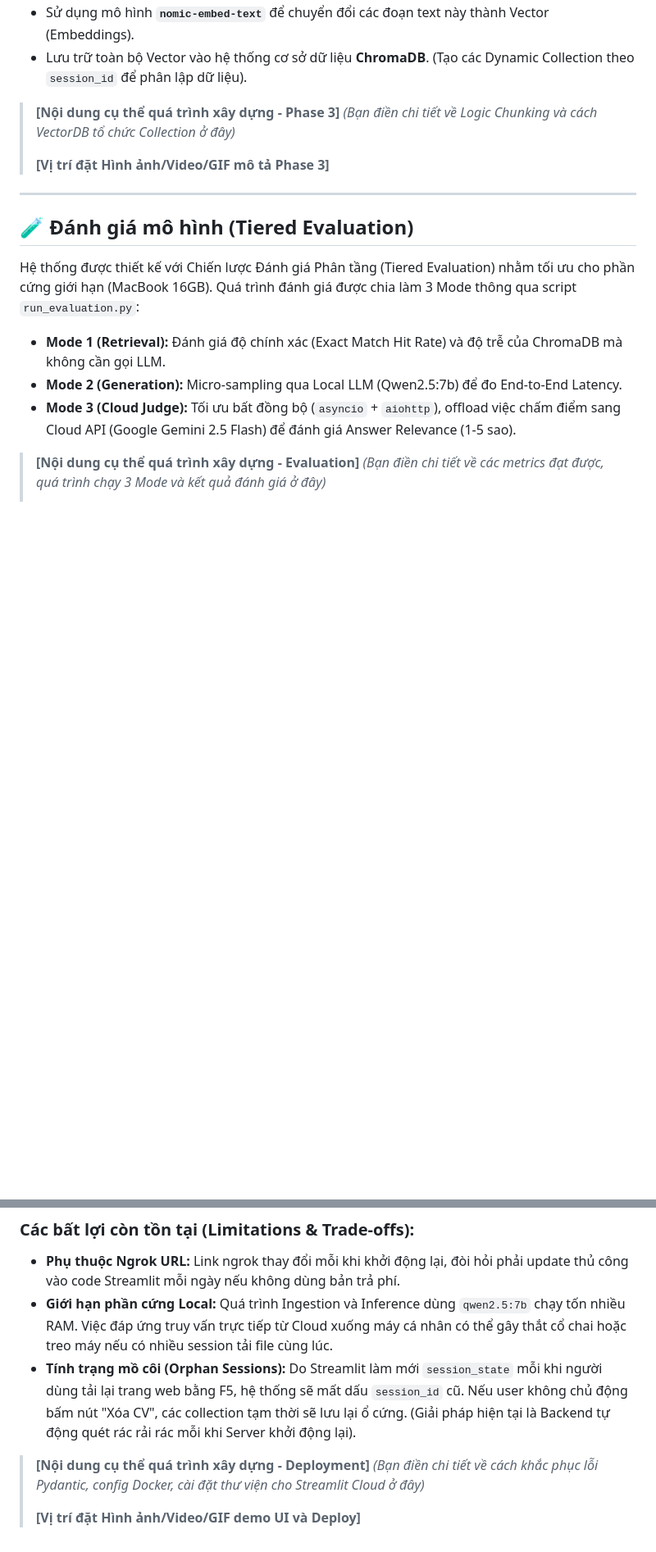
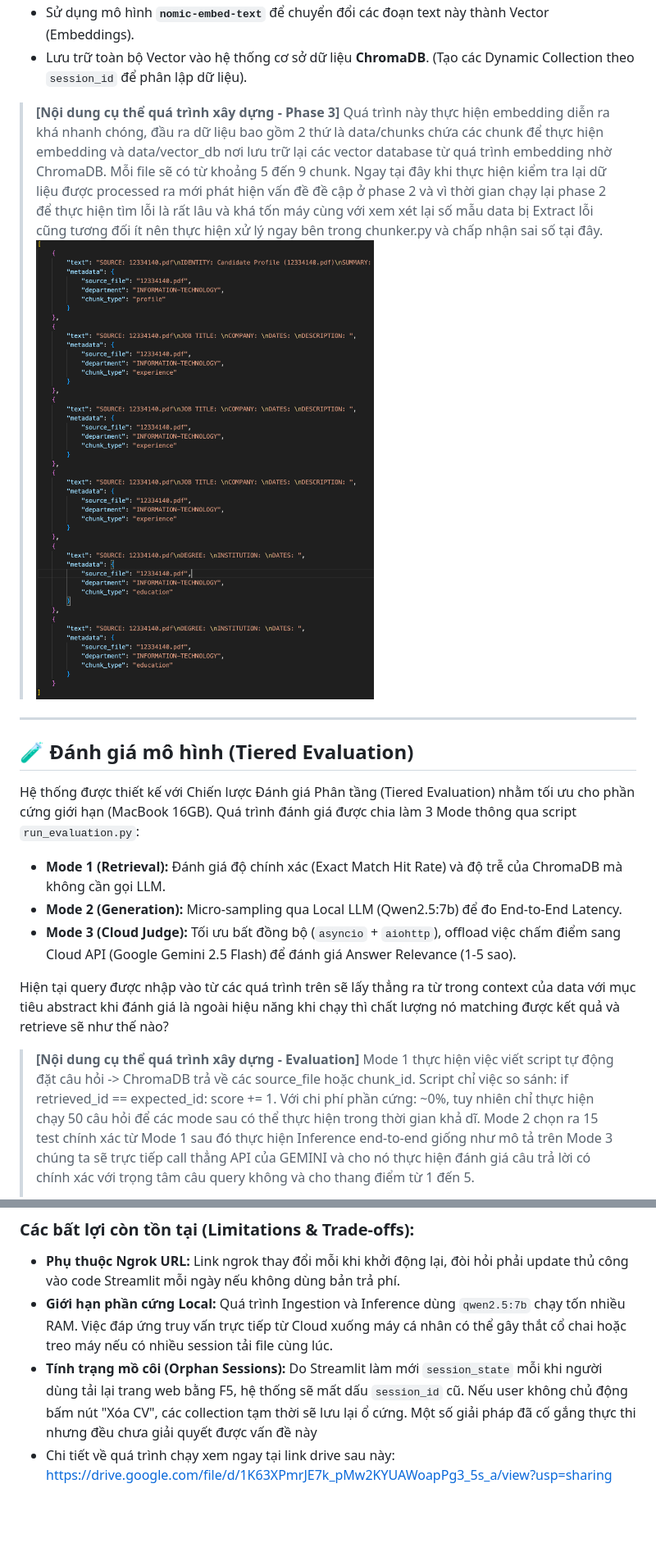
Before and after one commit to Wigndy/cv_extraction_rag, a Markdown page: README.md, 2 parts joined by grey strips. Shown at 82% size. Drawn GitHub-style; pictures changed too: assets/phase3_sample.png (added); blank space fills up the shorter version.

```diff
--- a/README.md
+++ b/README.md
@@ -39,9 +43,10 @@ Hệ thống được thiết kế thành các giai đoạn (Phases) xử lý tu
 - Lưu trữ toàn bộ Vector vào hệ thống cơ sở dữ liệu **ChromaDB**. (Tạo các Dynamic Collection theo `session_id` để phân lập dữ liệu).
 
 > **[Nội dung cụ thể quá trình xây dựng - Phase 3]**
-> *(Bạn điền chi tiết về Logic Chunking và cách VectorDB tổ chức Collection ở đây)*
->
-> **[Vị trí đặt Hình ảnh/Video/GIF mô tả Phase 3]**
+> Quá trình này thực hiện embedding diễn ra khá nhanh chóng, đầu ra dữ liệu bao gồm 2 thứ là data/chunks chứa các chunk để thực hiện embedding và data/vector_db nơi lưu trữ lại các vector database từ quá trình embedding nhờ ChromaDB.
+> Mỗi file sẽ có từ khoảng 5 đến 9 chunk.
+> Ngay tại đây khi thực hiện kiểm tra lại dữ liệu được processed ra mới phát hiện vấn đề đề cập ở phase 2 và vì thời gian chạy lại phase 2 để thực hiện tìm lỗi là rất lâu và khá tốn máy cùng với xem xét lại số mẫu data bị Extract lỗi cũng tương đối ít nên thực hiện xử lý ngay bên trong chunker.py và chấp nhận sai số tại đây.
+![Output Phase3 Sample](assets/phase3_sample.png)
 
 ---
 
@@ -52,6 +57,9 @@ Hệ thống được thiết kế với Chiến lược Đánh giá Phân tần
 - **Mode 2 (Generation):** Micro-sampling qua Local LLM (Qwen2.5:7b) để đo End-to-End Latency.
 - **Mode 3 (Cloud Judge):** Tối ưu bất đồng bộ (`asyncio` + `aiohttp`), offload việc chấm điểm sang Cloud API (Google Gemini 2.5 Flash) để đánh giá Answer Relevance (1-5 sao).
 
+Hiện tại query được nhập vào từ các quá trình trên sẽ lấy thẳng ra từ trong context của data với mục tiêu abstract khi đánh giá là ngoài hiệu năng khi chạy thì chất lượng nó matching được kết quả và retrieve sẽ như thế nào?
 > **[Nội dung cụ thể quá trình xây dựng - Evaluation]**
-> *(Bạn điền chi tiết về các metrics đạt được, quá trình chạy 3 Mode và kết quả đánh giá ở đây)*
+>Mode 1 thực hiện việc viết script tự động đặt câu hỏi -> ChromaDB trả về các source_file hoặc chunk_id. Script chỉ việc so sánh: if retrieved_id == expected_id: score += 1. Với chi phí phần cứng: ~0%, tuy nhiên chỉ thực hiện chạy 50 câu hỏi để các mode sau có thể thực hiện trong thời gian khả dĩ.
+>Mode 2 chọn ra 15 test chính xác từ Mode 1 sau đó thực hiện Inference end-to-end giống như mô tả trên
+>Mode 3 chúng ta sẽ trực tiếp call thẳng API của GEMINI và cho nó thực hiện đánh giá câu trả lời có chính xác với trọng tâm câu query không và cho thang điểm từ 1 đến 5.
 >
@@ -94,9 +123,5 @@ streamlit run frontend/app.py
 ### Các bất lợi còn tồn tại (Limitations & Trade-offs):
 - **Phụ thuộc Ngrok URL:** Link ngrok thay đổi mỗi khi khởi động lại, đòi hỏi phải update thủ công vào code Streamlit mỗi ngày nếu không dùng bản trả phí.
 - **Giới hạn phần cứng Local:** Quá trình Ingestion và Inference dùng `qwen2.5:7b` chạy tốn nhiều RAM. Việc đáp ứng truy vấn trực tiếp từ Cloud xuống máy cá nhân có thể gây thắt cổ chai hoặc treo máy nếu có nhiều session tải file cùng lúc.
-- **Tính trạng mồ côi (Orphan Sessions):** Do Streamlit làm mới `session_state` mỗi khi người dùng tải lại trang web bằng F5, hệ thống sẽ mất dấu `session_id` cũ. Nếu user không chủ động bấm nút "Xóa CV", các collection tạm thời sẽ lưu lại ổ cứng. (Giải pháp hiện tại là Backend tự động quét rác rải rác mỗi khi Server khởi động lại).
-
-> **[Nội dung cụ thể quá trình xây dựng - Deployment]**
-> *(Bạn điền chi tiết về cách khắc phục lỗi Pydantic, config Docker, cài đặt thư viện cho Streamlit Cloud ở đây)*
->
-> **[Vị trí đặt Hình ảnh/Video/GIF demo UI và Deploy]**
+- **Tính trạng mồ côi (Orphan Sessions):** Do Streamlit làm mới `session_state` mỗi khi người dùng tải lại trang web bằng F5, hệ thống sẽ mất dấu `session_id` cũ. Nếu user không chủ động bấm nút "Xóa CV", các collection tạm thời sẽ lưu lại ổ cứng. Một số giải pháp đã cố gắng thực thi nhưng đều chưa giải quyết được vấn đề này
+- Chi tiết về quá trình chạy xem ngay tại link drive sau này: https://drive.google.com/file/d/1K63XPmrJE7k_pMw2KYUAWoapPg3_5s_a/view?usp=sharing
```
Also changed, not shown: other parts of README.md (+38 -13 lines), assets/Raw_data_sample.png (added), assets/phase1_sample.png (added), assets/phase2_sample.png (added), 1 other file.
